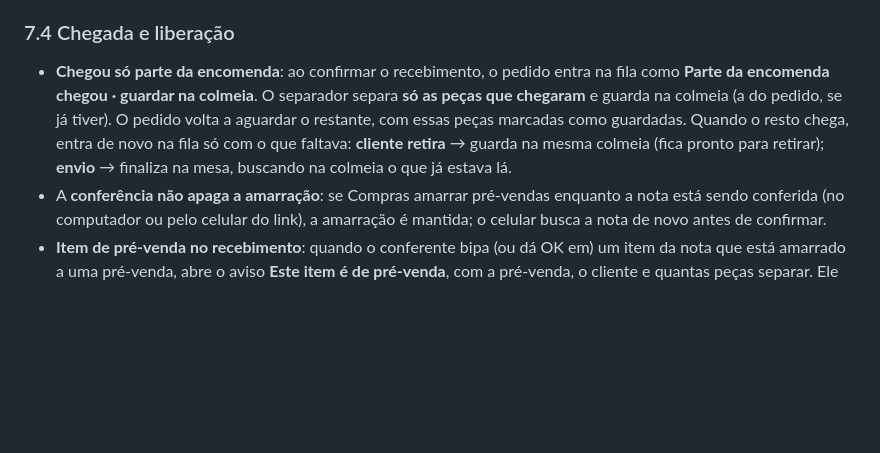
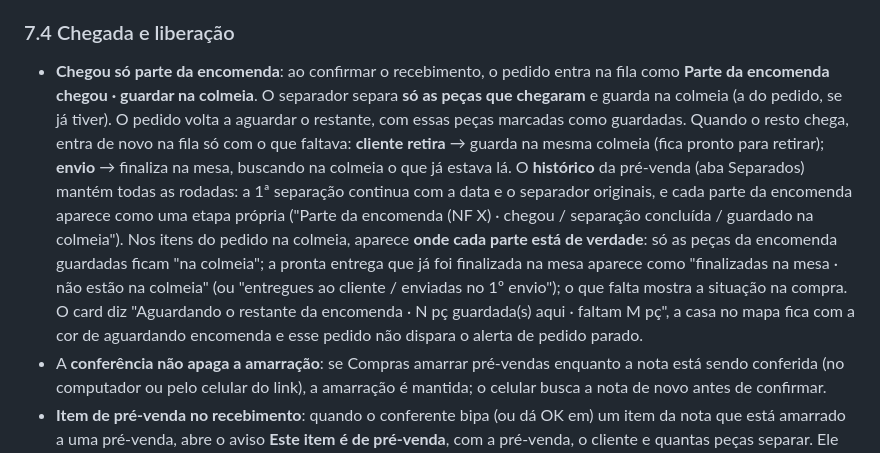
Before and after one commit to mcmochilas/picking-serena, a Markdown page: docs/manual-lucas.md, the part around the change. Rendered like a GitHub page; blank space fills up the shorter version.

Commit message:
Manual: histórico e local de cada parte na encomenda parcial
Co-Authored-By: Claude Opus 5.5 <noreply@anthropic.com>
Claude-Session: https://claude.ai/code/session_01S42vxM8KbFVgiWVbK5qS7S

```diff
--- a/docs/manual-lucas.md
+++ b/docs/manual-lucas.md
@@ -290,7 +290,7 @@ Botão **Importar nota fiscal**: escolha o arquivo **XML** da NF-e (recomendado)
 - A nota fica em **Notas a receber** para o Recebimento. Na lista do Recebimento cada nota mostra o fornecedor (com caixas e itens), as **pré-vendas amarradas** e, à direita, a situação (**Aguardando** ou **Em conferência**, com itens conferidos, quantos faltam e caixas contadas).
 
 ### 7.4 Chegada e liberação
-- **Chegou só parte da encomenda**: ao confirmar o recebimento, o pedido entra na fila como **Parte da encomenda chegou · guardar na colmeia**. O separador separa **só as peças que chegaram** e guarda na colmeia (a do pedido, se já tiver). O pedido volta a aguardar o restante, com essas peças marcadas como guardadas. Quando o resto chega, entra de novo na fila só com o que faltava: **cliente retira** → guarda na mesma colmeia (fica pronto para retirar); **envio** → finaliza na mesa, buscando na colmeia o que já estava lá.
+- **Chegou só parte da encomenda**: ao confirmar o recebimento, o pedido entra na fila como **Parte da encomenda chegou · guardar na colmeia**. O separador separa **só as peças que chegaram** e guarda na colmeia (a do pedido, se já tiver). O pedido volta a aguardar o restante, com essas peças marcadas como guardadas. Quando o resto chega, entra de novo na fila só com o que faltava: **cliente retira** → guarda na mesma colmeia (fica pronto para retirar); **envio** → finaliza na mesa, buscando na colmeia o que já estava lá. O **histórico** da pré-venda (aba Separados) mantém todas as rodadas: a 1ª separação continua com a data e o separador originais, e cada parte da encomenda aparece como uma etapa própria ("Parte da encomenda (NF X) · chegou / separação concluída / guardado na colmeia"). Nos itens do pedido na colmeia, aparece **onde cada parte está de verdade**: só as peças da encomenda guardadas ficam "na colmeia"; a pronta entrega que já foi finalizada na mesa aparece como "finalizadas na mesa · não estão na colmeia" (ou "entregues ao cliente / enviadas no 1º envio"); o que falta mostra a situação na compra. O card diz "Aguardando o restante da encomenda · N pç guardada(s) aqui · faltam M pç", a casa no mapa fica com a cor de aguardando encomenda e esse pedido não dispara o alerta de pedido parado.
 - A **conferência não apaga a amarração**: se Compras amarrar pré-vendas enquanto a nota está sendo conferida (no computador ou pelo celular do link), a amarração é mantida; o celular busca a nota de novo antes de confirmar.
 - **Item de pré-venda no recebimento**: quando o conferente bipa (ou dá OK em) um item da nota que está amarrado a uma pré-venda, abre o aviso **Este item é de pré-venda**, com a pré-venda, o cliente e quantas peças separar. Ele deixa essas peças numa **mesa** e **bipa a etiqueta da mesa** (ou toca no nome da mesa). "Agora não" pula e a peça fica como "Área de recebimento".
 - **Na TV e na fila**: quando a encomenda do pedido chega toda, ele entra na fila como **Encomenda chegou · buscar na Mesa-X**.
```
